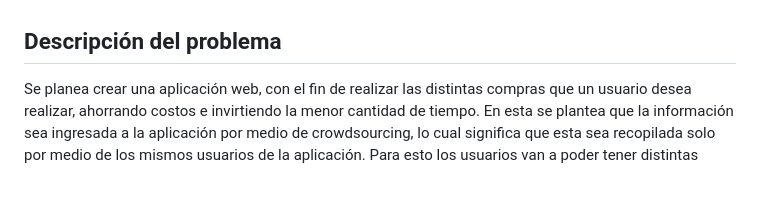
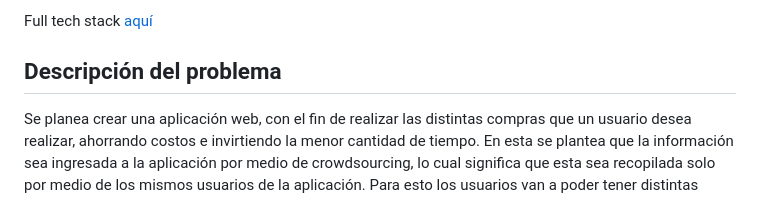
Before and after one commit to gqbo/LoCoMPro, a Markdown page: README.md, the part around the change printed below. Rendered like a GitHub page.

Commit message:
Se agrega Tech Stack al README.

```diff
--- a/README.md
+++ b/README.md
@@ -19,3 +37,4 @@ Dr. Allan Berrocal Rojas allan.berrocal@ucr.ac.cr
+Full tech stack [aquí](/techstack.md)
 
 ## Descripción del problema
 
```
Also changed, not shown: other parts of README.md (+18 -0 lines).
